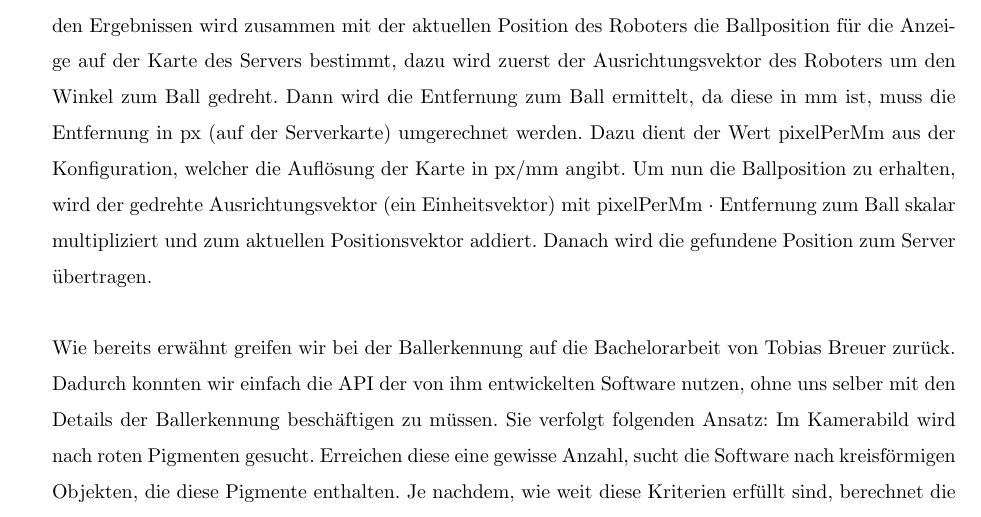
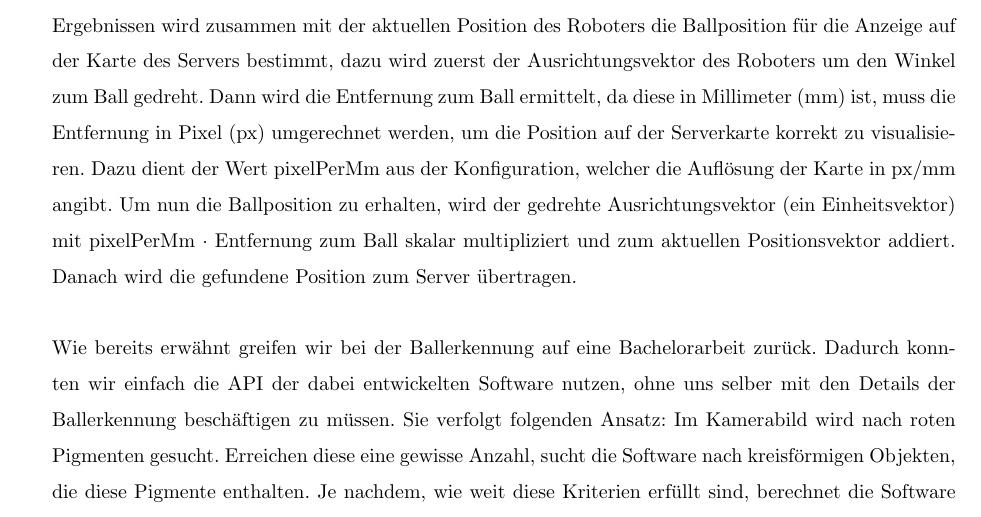
Before and after one commit to johannesst/tp_mobrob, a LaTeX document (template.tex, which reads balldetection.tex): part of page 23 of 47, cut so that both start at the same text. Compiled offline with pdfLaTeX.

Commit message:
Weitere Punkte aus review gefixt

```diff
--- a/balldetection.tex
+++ b/balldetection.tex
@@ -34,8 +34,9 @@ Aus den Ergebnissen wird zusammen mit der aktuellen Position des Roboters
     die Ballposition für die Anzeige auf der Karte des Servers bestimmt, dazu wird zuerst der Ausrichtungsvektor des
 		Roboters um den Winkel zum Ball gedreht.
              % \item
-Dann wird die Entfernung zum Ball ermittelt, da diese in mm ist, muss
-die Entfernung in px (auf der Serverkarte) umgerechnet werden. Dazu dient der Wert
+Dann wird die Entfernung zum Ball ermittelt, da diese in Millimeter (mm) ist, muss
+die Entfernung in Pixel (px)  umgerechnet werden, um die Position auf der
+Serverkarte korrekt zu visualisieren. Dazu dient der Wert
 pixelPerMm aus der Konfiguration, welcher die Auflösung der Karte in px/mm angibt. Um nun die Ballposition zu
 	erhalten, wird der gedrehte Ausrichtungsvektor (ein Einheitsvektor) mit
 		pixelPerMm $\cdot$ Entfernung zum Ball skalar multipliziert und zum aktuellen
@@ -43,9 +44,10 @@ pixelPerMm aus der Konfiguration, welcher die Auflösung der Karte in px/mm angi
 %  \item
 Danach wird die gefundene Position zum Server übertragen.
 \\\\
-Wie bereits erwähnt greifen wir bei der Ballerkennung auf die
-Bachelorarbeit von Tobias Breuer zurück. Dadurch konnten wir einfach
-die API der von ihm entwickelten Software nutzen, ohne uns selber mit
+Wie bereits erwähnt greifen wir bei der Ballerkennung auf eine Bachelorarbeit
+%FIXME TODO: again cite tbr einfügen!
+zurück. Dadurch konnten wir einfach
+die API der dabei entwickelten Software nutzen, ohne uns selber mit
 den Details der Ballerkennung beschäftigen zu müssen. Sie verfolgt
 folgenden Ansatz: Im Kamerabild wird nach roten Pigmenten
 gesucht. Erreichen diese eine gewisse Anzahl, sucht die Software nach
```
Also changed, not shown: client.tex (+3 -1 lines).
